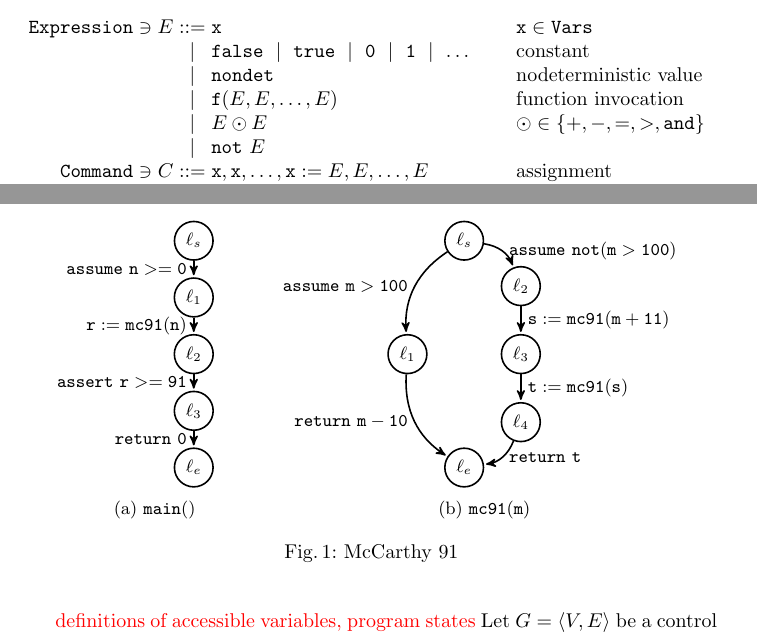
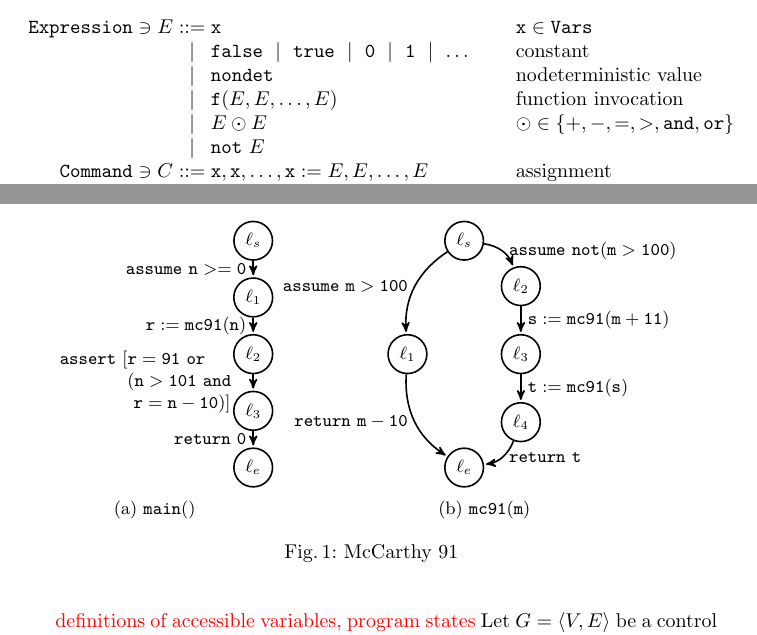
Before and after one commit to fmlab-iis/transformer, a LaTeX paper (draft/draft.tex, which reads draft/preliminaries.tex): two parts of pages 1 and 2 of 7, joined at a grey line, cut so that both start at the same text. Compiled offline with pdfLaTeX.

Commit message:
change assertion in McCarthy 91

```diff
--- a/draft/preliminaries.tex
+++ b/draft/preliminaries.tex
@@ -16,7 +16,7 @@ We consider a variant of the WHILE language~\cite{}:
     \mathtt{f}(E, E, \ldots, E) &
     \textmd{function invocation}\\
     & & \mid &
-    E \odot E  & \odot \in \{ +, -, =, >, \mathtt{and} \}\\
+    E \odot E  & \odot \in \{ +, -, =, >, \mathtt{and}, \mathtt{or} \}\\
     & & \mid & \mathtt{not}\ E\\
     \mathtt{Command} & \ni C & ::= &
     \mathtt{x}, \mathtt{x}, \ldots, \mathtt{x} :=
@@ -88,7 +88,12 @@ figure. Loops can be modeled similarly.
         (1) edge
             node [left] {$\mathtt{r := mc91(n)}$} (2)
         (2) edge
-            node [left] {$\mathtt{assert\ r >= 91}$} (3)
+            node [left] {$
+              \begin{array}{l}
+                \mathtt{assert\ {[}r = 91\ or}\\
+                \mathtt{\ \ \ \ \ \ \ \ \ \ \ (n > 101\ and\ \ }\\
+                \mathtt{\ \ \ \ \ \ \ \ \ \ \ \ r = n - 10){]}}
+              \end{array}$} (3)
         (3) edge
             node [left] {$\mathtt{return\ 0}$} (4);
     \end{tikzpicture}
```
